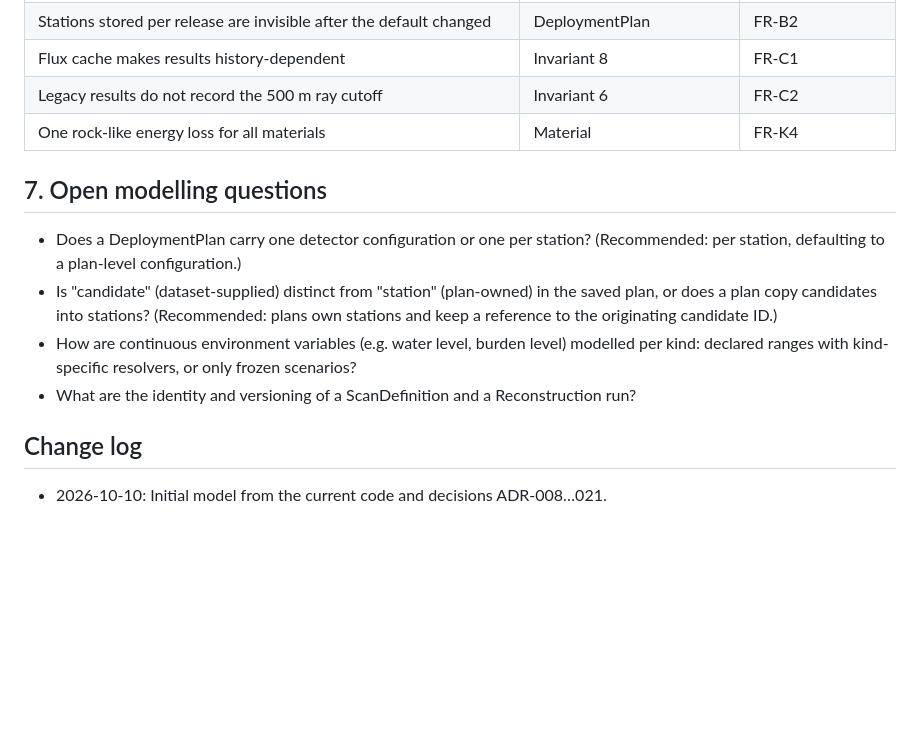
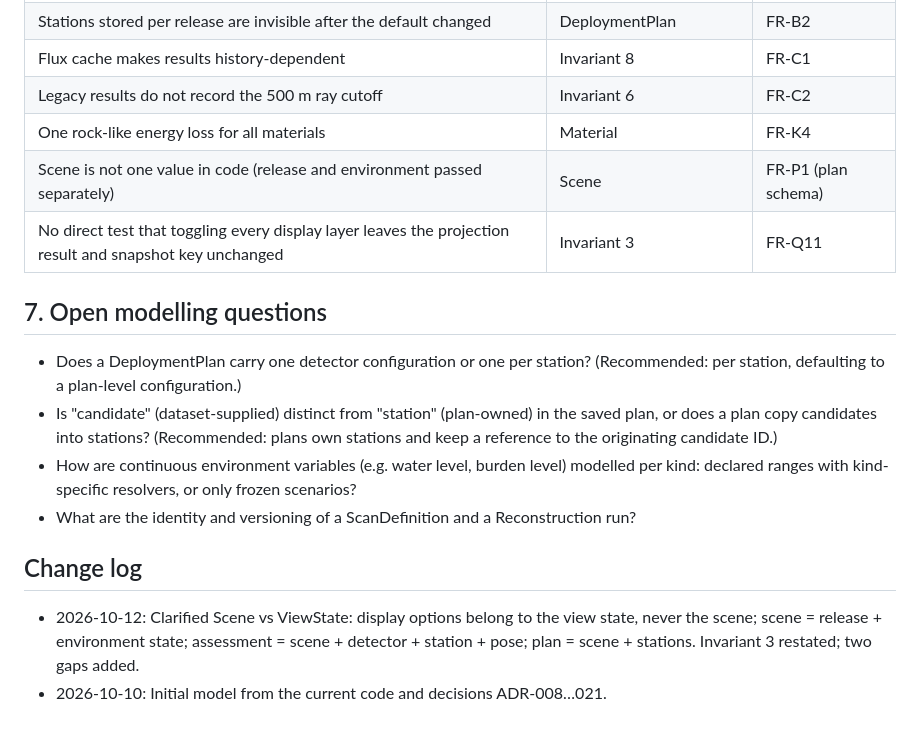
Before and after one commit to ufan/muon_eval, a Markdown page: docs/specs/DOMAIN_MODEL.md, the part around one of its changes. Rendered like a GitHub page; blank space fills up the shorter version.

```diff
--- a/docs/specs/DOMAIN_MODEL.md
+++ b/docs/specs/DOMAIN_MODEL.md
@@ -148,6 +161,8 @@ These must always hold; code and tests enforce them where noted. Each invariant
 | Flux cache makes results history-dependent | Invariant 8 | FR-C1 |
 | Legacy results do not record the 500 m ray cutoff | Invariant 6 | FR-C2 |
 | One rock-like energy loss for all materials | Material | FR-K4 |
+| Scene is not one value in code (release and environment passed separately) | Scene | FR-P1 (plan schema) |
+| No direct test that toggling every display layer leaves the projection result and snapshot key unchanged | Invariant 3 | FR-Q11 |
 
 ## 7. Open modelling questions
 
@@ -158,4 +173,5 @@ These must always hold; code and tests enforce them where noted. Each invariant
 
 ## Change log
 
+- 2026-10-12: Clarified Scene vs ViewState: display options belong to the view state, never the scene; scene = release + environment state; assessment = scene + detector + station + pose; plan = scene + stations. Invariant 3 restated; two gaps added.
 - 2026-10-10: Initial model from the current code and decisions ADR-008…021.
```
Also changed, not shown: other parts of docs/specs/DOMAIN_MODEL.md (+20 -7 lines), CONTEXT.md (+8 -2 lines).
